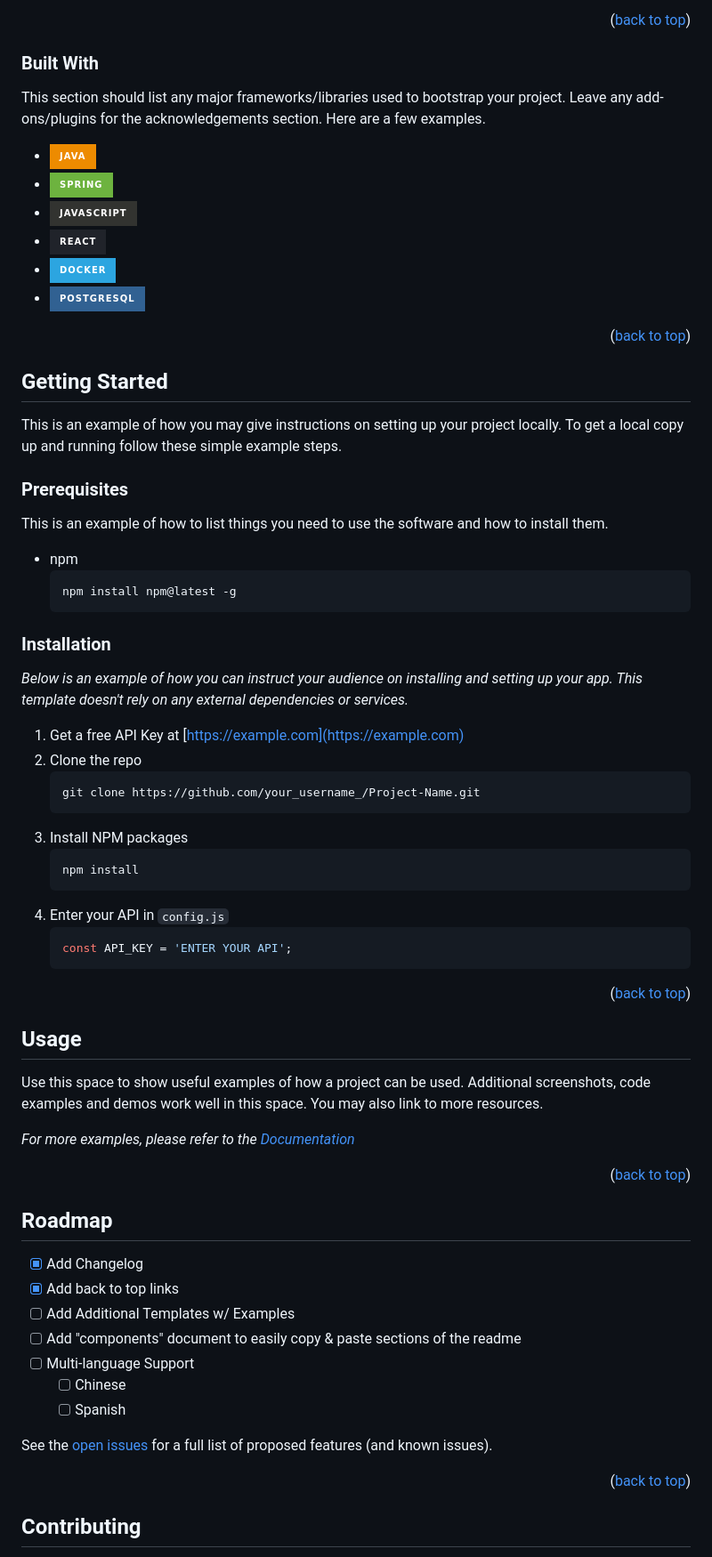
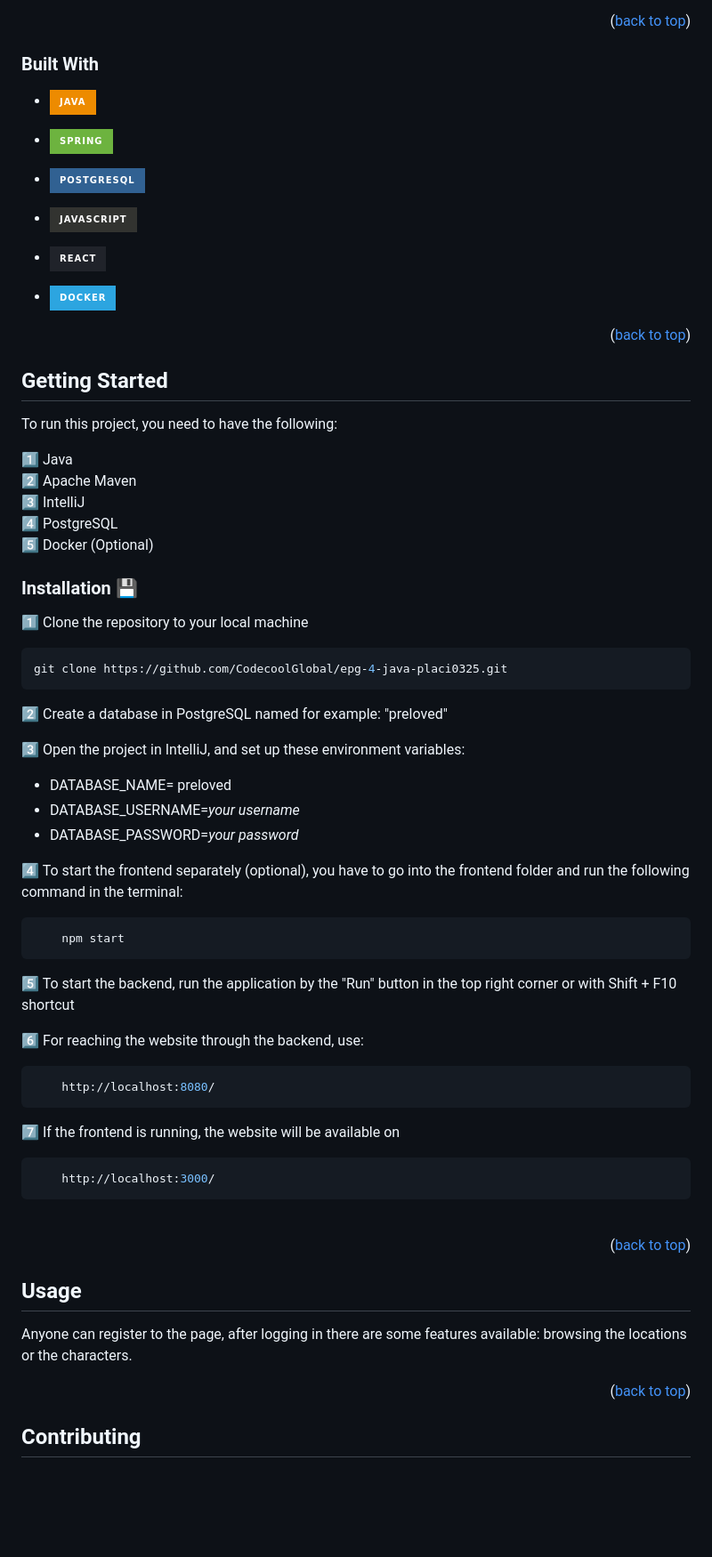
Before and after one commit to placi0325/spring-and-morty, a Markdown page: README.md, the part around the change printed below. Shown: that part at 89% size. Drawn GitHub-style; badges without logos; blank space fills up the shorter version.

````diff
--- a/README.md
+++ b/README.md
@@ -94,14 +91,14 @@ There is user handling, adding favorites, and more to come!
 
 ### Built With
 
-This section should list any major frameworks/libraries used to bootstrap your project. Leave any add-ons/plugins for the acknowledgements section. Here are a few examples.
-
 * [![Java][Java.img]][Java-url]
 * [![Spring][Spring.img]][Spring-url]
+* [![PostgreSQL][PostgreSQL.img]][PostgreSQL-url]
+
 * [![JavaScript][JavaScript.img]][JavaScript-url]
 * [![React][React.img]][React-url]
 * [![Docker][Docker.img]][Docker-url]
-* [![PostgreSQL][PostgreSQL.img]][PostgreSQL-url]
+
 
 <p align="right">(<a href="#readme-top">back to top</a>)</p>
 
@@ -110,34 +107,45 @@ This section should list any major frameworks/libraries used to bootstrap your p
 <!-- GETTING STARTED -->
 ## Getting Started
 
-This is an example of how you may give instructions on setting up your project locally.
-To get a local copy up and running follow these simple example steps.
+To run this project, you need to have the following:
 
-### Prerequisites
+:one: Java <br>
+:two: Apache Maven  <br>
+:three: IntelliJ <br>
+:four: PostgreSQL <br>
+:five: Docker (Optional) <br>
 
-This is an example of how to list things you need to use the software and how to install them.
-* npm
+<div id="installation"></div>
+
+### Installation :floppy_disk:
+
+:one: Clone the repository to your local machine
+   ```sh
+   git clone https://github.com/CodecoolGlobal/epg-4-java-placi0325.git
+   ```
+:two: Create a database in PostgreSQL named for example: "preloved"
+
+:three: Open the project in IntelliJ, and set up these environment variables: <br>
+   * DATABASE_NAME= preloved <br>
+   * DATABASE_USERNAME=_your username_<br>
+   * DATABASE_PASSWORD=_your password_<br>
+
+:four: To start the frontend separately (optional), you have to go into the frontend folder and run the following command in the terminal:
   ```sh
-  npm install npm@latest -g
+      npm start
+   ```
+
+:five: To start the backend, run the application by the "Run" button in the top right corner or with Shift + F10 shortcut
+
+:six: For reaching the website through the backend, use:
+  ```sh
+      http://localhost:8080/
   ```
-
-### Installation
-
-_Below is an example of how you can instruct your audience on installing and setting up your app. This template doesn't rely on any external dependencies or services._
-
-1. Get a free API Key at [https://example.com](https://example.com)
-2. Clone the repo
-   ```sh
-   git clone https://github.com/your_username_/Project-Name.git
-   ```
-3. Install NPM packages
-   ```sh
-   npm install
-   ```
-4. Enter your API in `config.js`
-   ```js
-   const API_KEY = 'ENTER YOUR API';
-   ```
+:seven: If the frontend is running, the website will be available on
+  ```sh
+      http://localhost:3000/
+  ```
+<br>
 
 <p align="right">(<a href="#readme-top">back to top</a>)</p>
 
@@ -146,29 +154,9 @@ _Below is an example of how you can instruct your audience on installing and set
 <!-- USAGE EXAMPLES -->
 ## Usage
 
-Use this space to show useful examples of how a project can be used. Additional screenshots, code examples and demos work well in this space. You may also link to more resources.
-
-_For more examples, please refer to the [Documentation](https://example.com)_
+Anyone can register to the page, after logging in there are some features available: browsing the locations or the characters.
 
 <p align="right">(<a href="#readme-top">back to top</a>)</p>
-
-
-
-<!-- ROADMAP -->
-## Roadmap
-
-- [x] Add Changelog
-- [x] Add back to top links
-- [ ] Add Additional Templates w/ Examples
-- [ ] Add "components" document to easily copy & paste sections of the readme
-- [ ] Multi-language Support
-    - [ ] Chinese
-    - [ ] Spanish
-
-See the [open issues](https://github.com/othneildrew/Best-README-Template/issues) for a full list of proposed features (and known issues).
-
-<p align="right">(<a href="#readme-top">back to top</a>)</p>
-
 
 
 <!-- CONTRIBUTING -->
````
Also changed, not shown: other parts of README.md (+1 -35 lines).
